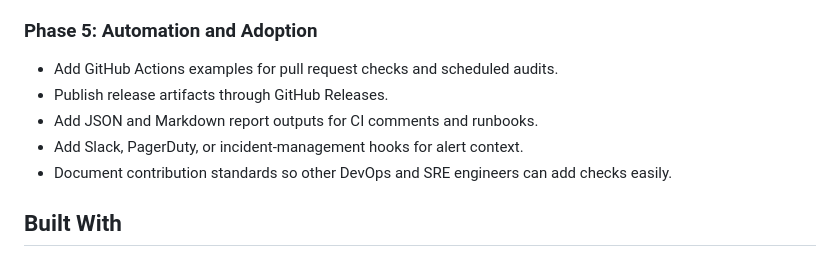
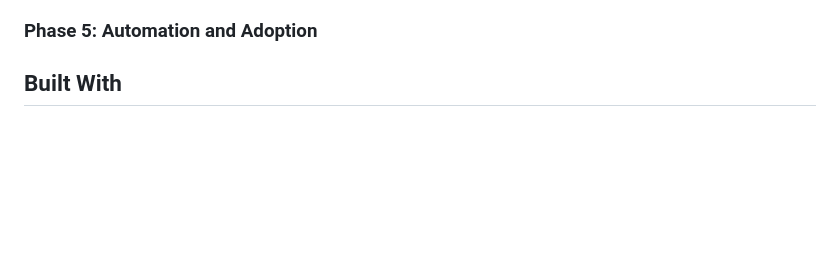
Before and after one commit to sameeralam3127/ansari, a Markdown page: README.md, the part around the change. GitHub-like rendering; blank space fills up the shorter version.

```diff
--- a/README.md
+++ b/README.md
@@ -210,11 +210,6 @@ ansari check eks-cluster-01
 
 ### Phase 5: Automation and Adoption
 
-- Add GitHub Actions examples for pull request checks and scheduled audits.
-- Publish release artifacts through GitHub Releases.
-- Add JSON and Markdown report outputs for CI comments and runbooks.
-- Add Slack, PagerDuty, or incident-management hooks for alert context.
-- Document contribution standards so other DevOps and SRE engineers can add checks easily.
 
 ## Built With
 
```
